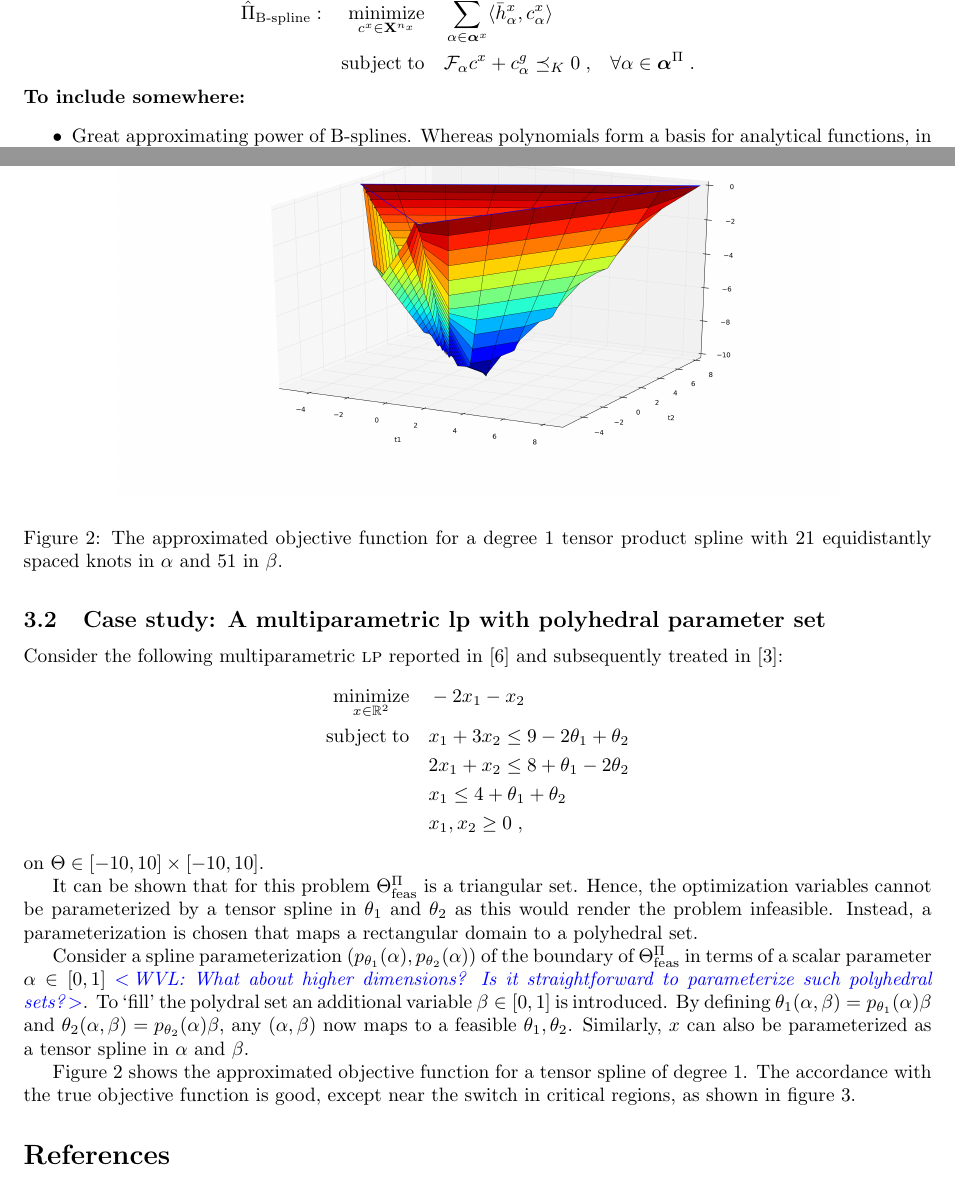
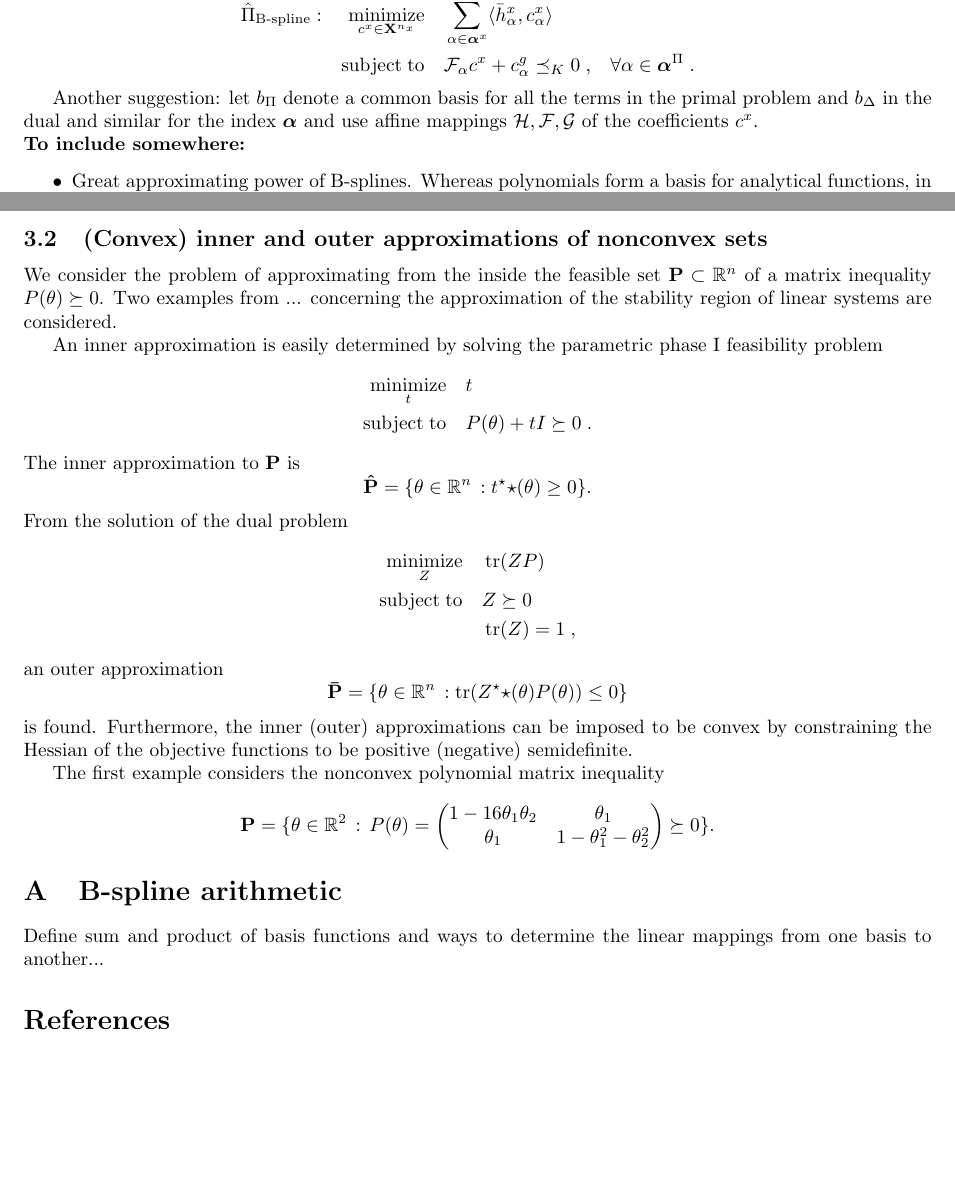
Before and after one commit to wannesvl/splines, a LaTeX document (doc/report.tex): two parts of pages 5 and 10 of 11, joined at a grey line, cut so that both start at the same text, the shorter picture padded with empty space. Compiled offline with pdfLaTeX.

Commit message:
Add example and some suggestions to report

```diff
--- a/doc/report.tex
+++ b/doc/report.tex
@@ -12,6 +12,7 @@
 \DeclareMathOperator*{\minimize}{minimize}
 \DeclareMathOperator*{\maximize}{maximize}
 \DeclareMathOperator*{\subj}{subject\;to}
+\DeclareMathOperator{\tr}{tr}
 \newcommand{\commentGP}[1]{\noindent \textcolor{blue}{\emph{$<\,$GP: #1$\,>$}}}%
 \newcommand{\commentGH}[1]{\noindent \textcolor{blue}{\emph{$<\,$GH: #1$\,>$}}}%
 \newcommand{\commentWVL}[1]{\noindent \textcolor{blue}{\emph{$<\,$WVL: #1$\,>$}}}%
@@ -301,7 +302,9 @@ This way, we obtain
                              && \subj                      &&& \calF_\alpha\cx + \cg_\alpha \preceq_K 0 \;, && \forall \alpha\in\Alpha^\Pi\;.%
 \end{aligned}\]
 
-
+Another suggestion: let $b_\Pi$ denote a common basis for all the terms in the
+primal problem and $b_\Delta$ in the dual and similar for the index $\Alpha$
+and use affine mappings $\cal{H}, \cal{F}, \cal{G}$ of the coefficients $c^x$.
 
 
 \noindent\textbf{To include somewhere:}
@@ -519,43 +524,48 @@ To reduce conservatism, a first possibility is to increase the polynomial degree
 	\end{tabular}
 \end{table}
 
-\subsection{Case study: A multiparametric \textsc{lp} with polyhedral parameter set}
-Consider the following multiparametric \textsc{lp} reported in~\cite{Gal_1979} and subsequently treated
-in~\cite{Borrelli_et_al_2003}:
-\begin{gather*}
+
+\subsection{(Convex) inner and outer approximations of nonconvex sets}
+We consider the problem of approximating from the inside the feasible set $
+\mathbf{P} \subset \R^n$ of a matrix inequality $P(\ppar) \succeq 0$. Two examples
+from ... concerning the approximation of the stability region of linear
+systems are considered.
+
+An inner approximation is easily determined by solving the parametric phase I feasibility
+problem
+\[
 \begin{aligned}
-\minimize_{x\in\R^2} &&& -2 x_1 - x_2\\
-             \subj   &&& x_1 + 3 x_2 \leq 9 - 2\ppar_1 +\ppar_2 \\%
-                     &&& 2 x_1 + x_2 \leq 8 + \ppar_1 - 2\ppar_2 \\%
-                     &&& x_1 \leq 4 + \ppar_1 + \ppar_2 \\%
-                     &&& x_1, x_2 \geq 0 \;,
+\minimize_{t} &&& t \\
+\subj              &&& P(\theta) + tI \succeq 0 \; .%
 \end{aligned}
-\end{gather*}
-on $\Ppar \in [-10, 10] \times [-10, 10]$.
+\]
+The inner approximation to $\mathbf{P}$ is
+\[
+\mathbf{\hat{P}} = \{\ppar \in \R^n \, : t^\opt{\star}(\ppar) \geq 0 \}.
+\]
+From the solution of the dual problem
+\[
+\begin{aligned}
+\minimize_{Z} &&& \tr(ZP) \\
+\subj              &&& Z \succeq 0 \\
+                   &&& \tr(Z) = 1 \; ,%
+\end{aligned}
+\]
+an outer approximation
+\[
+\mathbf{\bar{P}} = \{\ppar \in \R^n \, : \tr(Z^\opt{\star}(\ppar) P(\ppar)) \leq 0 \}
+\]
+is found.
+Furthermore, the inner (outer) approximations can be imposed to be convex
+by constraining the Hessian of the objective functions to be positive (negative)
+semidefinite.
 
-It can be shown that for this problem $\Pfeas$ is a triangular set.
-Hence, the optimization variables cannot be parameterized by a tensor spline
-in $\theta_1$ and $\theta_2$ as this would render the problem infeasible.
-Instead, a parameterization is chosen that maps a rectangular domain to a
-polyhedral set.
+The first example considers the nonconvex polynomial matrix inequality
+\[
+\mathbf{P} = \{\ppar \in \R^2 \, : \, P(\ppar) = \begin{pmatrix} 1 - 16\ppar_1
+\ppar_2 & \ppar_1 \\ \ppar_1 & 1 - \ppar_1^2 - \ppar_2^2 \end{pmatrix} \succeq
+0 \}.
+\]
 
-Consider a spline parameterization $(p_{\ppar_1}(\alpha),
-p_{\ppar_2}(\alpha))$ of the boundary of $\Pfeas$ in terms of a
-scalar parameter $\alpha \in [0, 1]$ \commentWVL{What about higher dimensions?
-Is it straightforward to parameterize such polyhedral sets?}. To `fill' the
-polydral set an additional variable $\beta \in [0, 1]$ is introduced. By
-defining $\ppar_1(\alpha,\beta) = p_{\ppar_1}(\alpha) \beta$ and
-$\ppar_2(\alpha,\beta) = p_{\ppar_2}(\alpha) \beta$, any $(\alpha, \beta)$ now
-maps to a feasible $\ppar_1, \ppar_2$. Similarly, $x$ can also be
-parameterized as a tensor spline in $\alpha$ and $\beta$.
 
-Figure~\ref{fig:mplp_objective} shows the approximated objective function for
-a tensor spline of degree 1. The accordance with the true objective function
-is good, except near the switch in critical regions, as shown in
-figure~\ref{fig:mplp_error}.
 
-\begin{figure}
-\centering
-\includegraphics[width=0.8\textwidth]{figures/mplp_poly_objective.png}
-\caption{The approximated objective function for a degree 1 tensor product
-spline with 21 equidistantly spaced knots in $\alpha$ and 51 in $\beta$.}
@@ -575,3 +626,7 @@ approximation.}
+\appendix
+\section{B-spline arithmetic}
+Define sum and product of basis functions and ways to determine the linear
+mappings from one basis to another...
 
 \bibliographystyle{plain}
 \bibliography{references/pprog}
```
Also changed, not shown: doc/report.tex (61 more changed lines).
